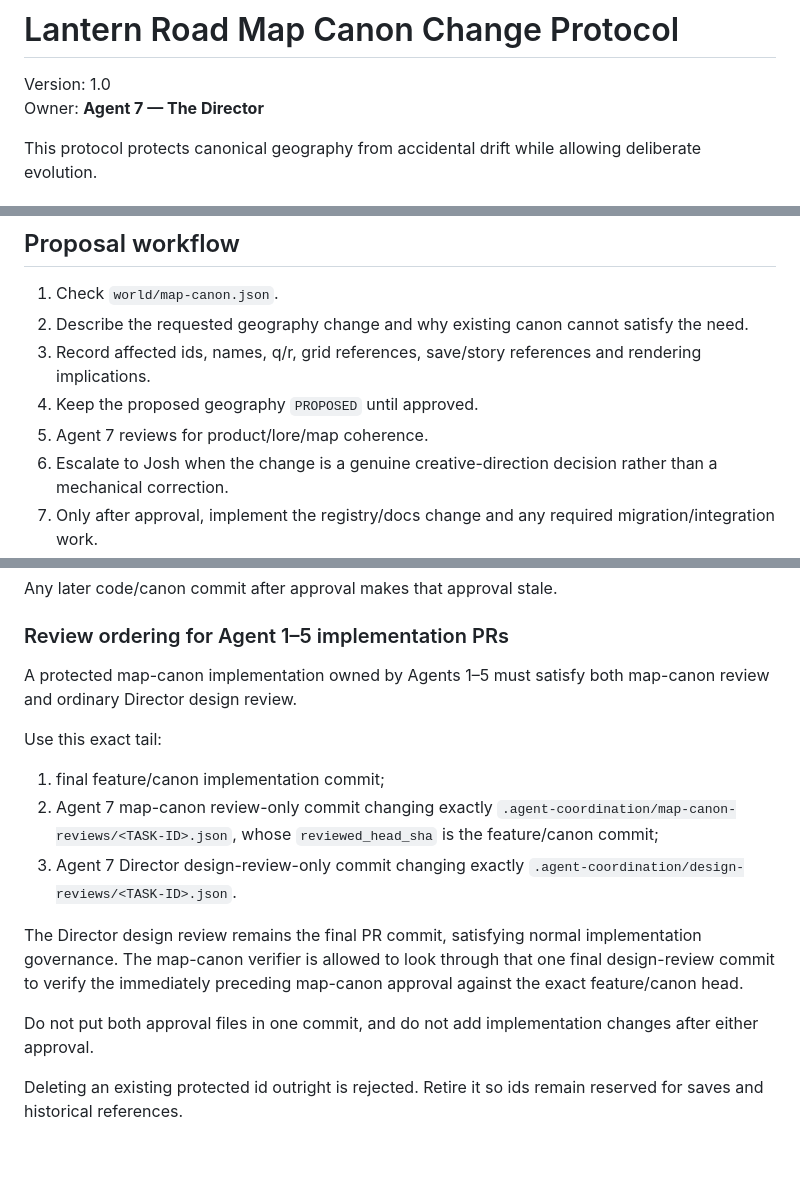
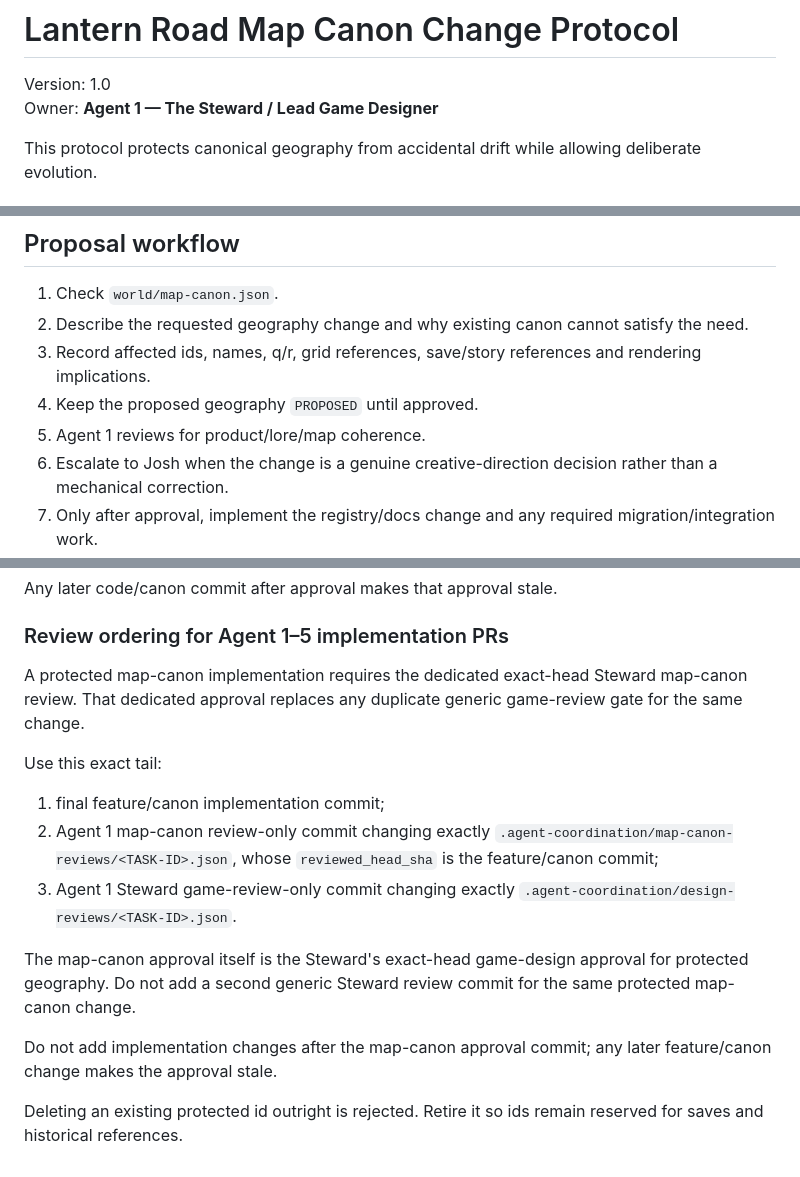
Before and after one commit to Parris-Tech-Services/lantern-road, a Markdown page: .agent-coordination/MAP-CANON-PROTOCOL.md, 3 parts joined by grey strips. Drawn GitHub-style.

Commit message:
LR-0151: move map canon approval to Steward

```diff
--- a/.agent-coordination/MAP-CANON-PROTOCOL.md
+++ b/.agent-coordination/MAP-CANON-PROTOCOL.md
@@ -1,7 +1,7 @@
 # Lantern Road Map Canon Change Protocol
 
 Version: 1.0
-Owner: **Agent 7 — The Director**
+Owner: **Agent 1 — The Steward / Lead Game Designer**
 
 This protocol protects canonical geography from accidental drift while allowing deliberate evolution.
 
@@ -49,7 +49,7 @@ These may happen in their owning specialist tasks when they leave canonical iden
 2. Describe the requested geography change and why existing canon cannot satisfy the need.
 3. Record affected ids, names, q/r, grid references, save/story references and rendering implications.
 4. Keep the proposed geography `PROPOSED` until approved.
-5. Agent 7 reviews for product/lore/map coherence.
+5. Agent 1 reviews for product/lore/map coherence.
 6. Escalate to Josh when the change is a genuine creative-direction decision rather than a mechanical correction.
 7. Only after approval, implement the registry/docs change and any required migration/integration work.
 8. Agent 1's LR-0070 enforcement must verify that protected changes use this workflow.
@@ -205,16 +205,16 @@ Any later code/canon commit after approval makes that approval stale.
 
 ### Review ordering for Agent 1–5 implementation PRs
 
-A protected map-canon implementation owned by Agents 1–5 must satisfy both map-canon review and ordinary Director design review.
+A protected map-canon implementation requires the dedicated exact-head Steward map-canon review. That dedicated approval replaces any duplicate generic game-review gate for the same change.
 
 Use this exact tail:
 
 1. final feature/canon implementation commit;
-2. Agent 7 map-canon review-only commit changing exactly `.agent-coordination/map-canon-reviews/<TASK-ID>.json`, whose `reviewed_head_sha` is the feature/canon commit;
-3. Agent 7 Director design-review-only commit changing exactly `.agent-coordination/design-reviews/<TASK-ID>.json`.
+2. Agent 1 map-canon review-only commit changing exactly `.agent-coordination/map-canon-reviews/<TASK-ID>.json`, whose `reviewed_head_sha` is the feature/canon commit;
+3. Agent 1 Steward game-review-only commit changing exactly `.agent-coordination/design-reviews/<TASK-ID>.json`.
 
-The Director design review remains the final PR commit, satisfying normal implementation governance. The map-canon verifier is allowed to look through that one final design-review commit to verify the immediately preceding map-canon approval against the exact feature/canon head.
+The map-canon approval itself is the Steward's exact-head game-design approval for protected geography. Do not add a second generic Steward review commit for the same protected map-canon change.
 
-Do not put both approval files in one commit, and do not add implementation changes after either approval.
+Do not add implementation changes after the map-canon approval commit; any later feature/canon change makes the approval stale.
 
 Deleting an existing protected id outright is rejected. Retire it so ids remain reserved for saves and historical references.
```
Also changed, not shown: other parts of .agent-coordination/MAP-CANON-PROTOCOL.md (+4 -4 lines).
